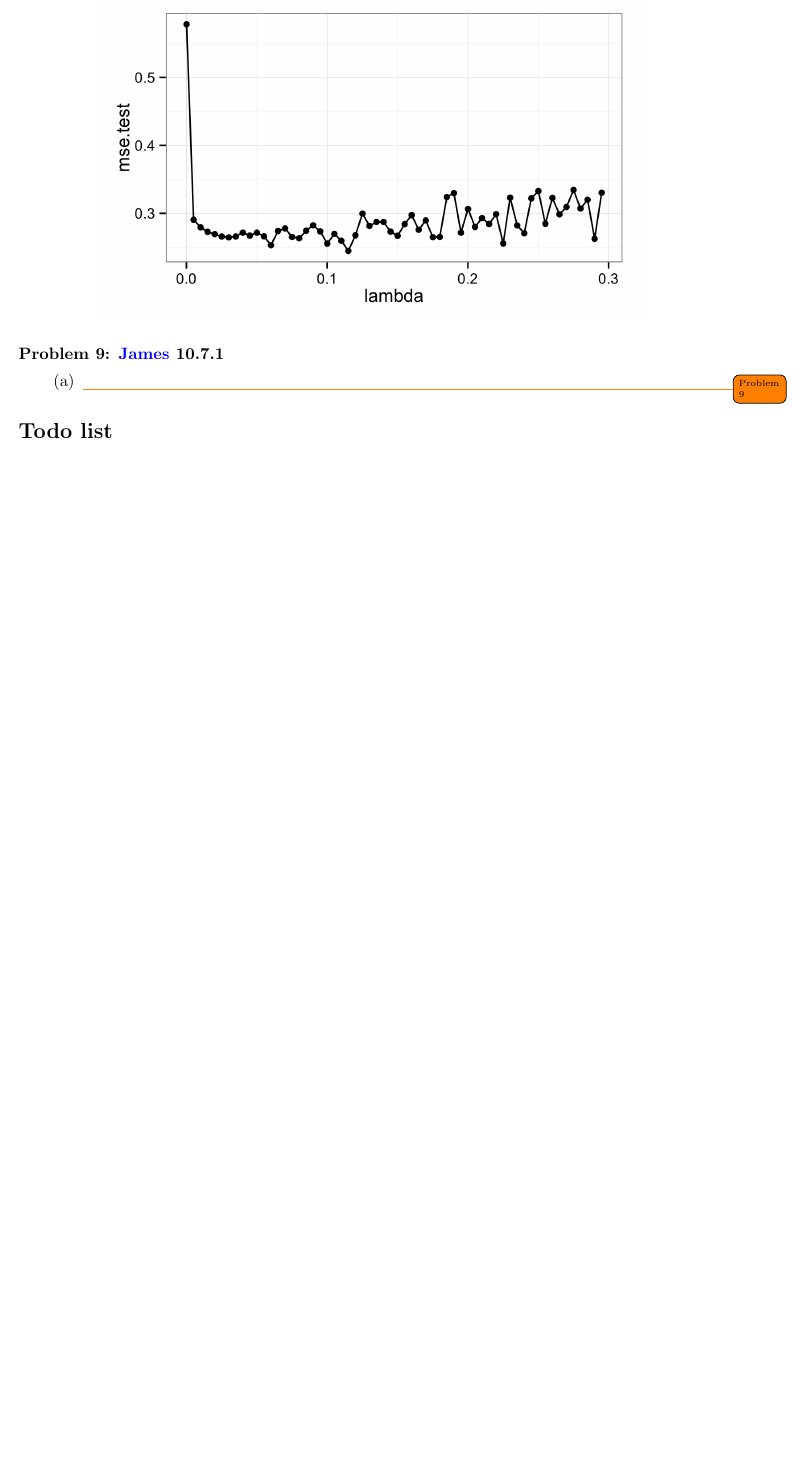
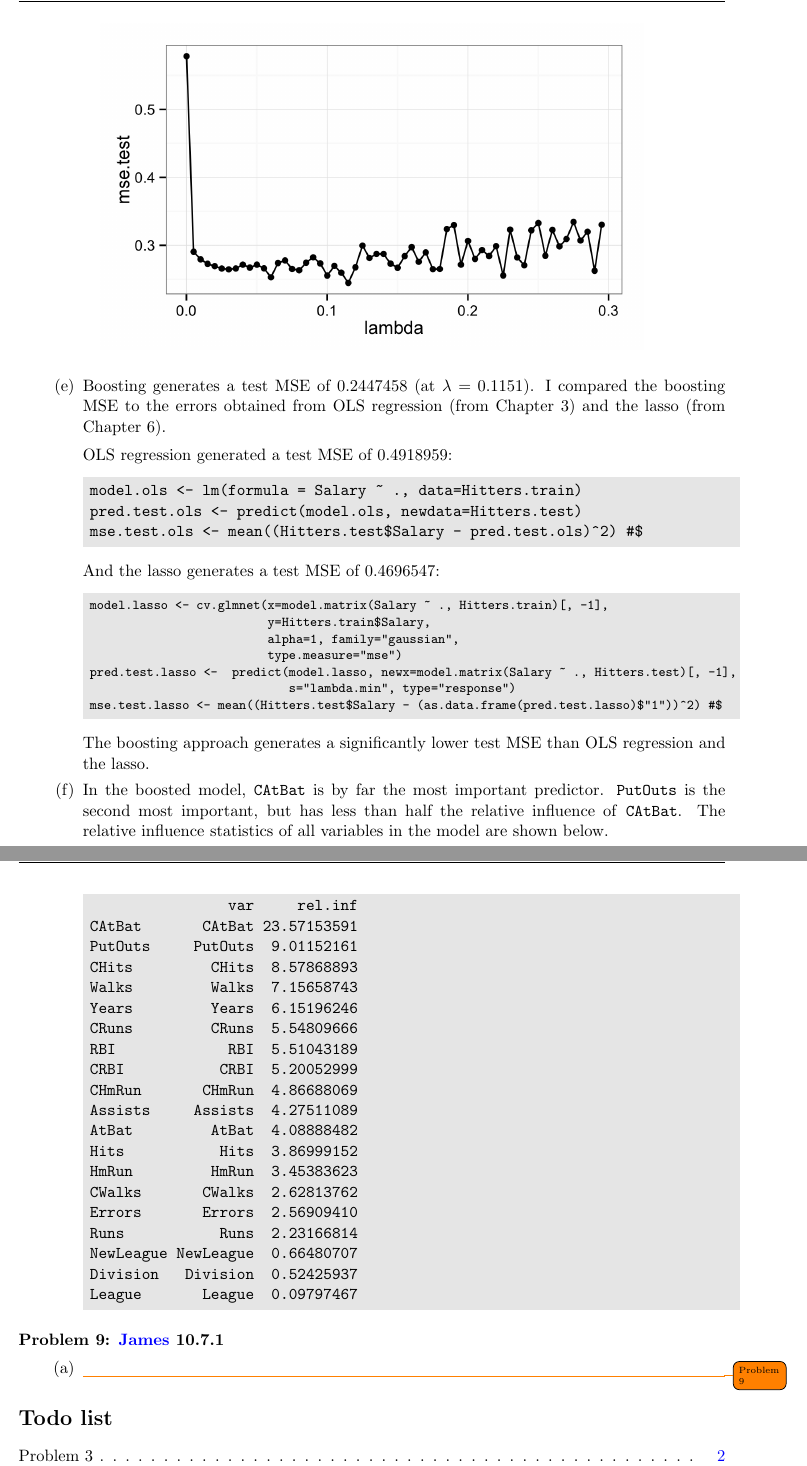
Before and after one commit to BrianWeinstein/data-mining, a LaTeX problem sheet (homework_4/writeup/hw04_writeup.tex): part of page 7 of 7 before the commit and two parts of pages 7 and 8 of 8 after it, the two joined at a grey line, cut at the place of the change, the shorter picture padded with empty space. Compiled offline with pdfLaTeX.

Commit message:
finished problem 8e,f

```diff
--- a/homework_4/writeup/hw04_writeup.tex
+++ b/homework_4/writeup/hw04_writeup.tex
@@ -372,6 +372,58 @@ Hitters.test <- Hitters[-(1:200), ]
 \end{figure}
 
 
+\part Boosting generates a test MSE of 0.2447458 (at $\lambda=0.1151$). I compared the boosting MSE to the errors obtained from OLS regression (from Chapter 3) and the lasso (from Chapter 6).
+\smallskip
+
+OLS regression generated a test MSE of $0.4918959$:
+\indent \begin{code}
+model.ols <- lm(formula = Salary ~ ., data=Hitters.train)
+pred.test.ols <- predict(model.ols, newdata=Hitters.test)
+mse.test.ols <- mean((Hitters.test$Salary - pred.test.ols)^2) #$
+\end{code}
+\smallskip
+
+And the lasso generates a test MSE of $0.4696547$:
+\begin{codeSmall}
+model.lasso <- cv.glmnet(x=model.matrix(Salary ~ ., Hitters.train)[, -1],
+                         y=Hitters.train$Salary,
+                         alpha=1, family="gaussian",
+                         type.measure="mse")
+pred.test.lasso <-  predict(model.lasso, newx=model.matrix(Salary ~ ., Hitters.test)[, -1],
+                            s="lambda.min", type="response")
+mse.test.lasso <- mean((Hitters.test$Salary - (as.data.frame(pred.test.lasso)$"1"))^2) #$
+\end{codeSmall}
+\smallskip
+
+The boosting approach generates a significantly lower test MSE than OLS regression and the lasso.
+
+
+
+
+\part In the boosted model, \texttt{CAtBat} is by far the most important predictor. \texttt{PutOuts} is the second most important, but has less than half the relative influence of \texttt{CAtBat}. The relative influence statistics of all variables in the model are shown below.
+
+\begin{code}
+                var     rel.inf
+CAtBat       CAtBat 23.57153591
+PutOuts     PutOuts  9.01152161
+CHits         CHits  8.57868893
+Walks         Walks  7.15658743
+Years         Years  6.15196246
+CRuns         CRuns  5.54809666
+RBI             RBI  5.51043189
+CRBI           CRBI  5.20052999
+CHmRun       CHmRun  4.86688069
+Assists     Assists  4.27511089
+AtBat         AtBat  4.08888482
+Hits           Hits  3.86999152
+HmRun         HmRun  3.45383623
+CWalks       CWalks  2.62813762
+Errors       Errors  2.56909410
+Runs           Runs  2.23166814
+NewLeague NewLeague  0.66480707
+Division   Division  0.52425937
+League       League  0.09797467
+\end{code}
 
 
 
```
Also changed, not shown: homework_4/writeup/hw04_writeup.pdf, 1 other file.
